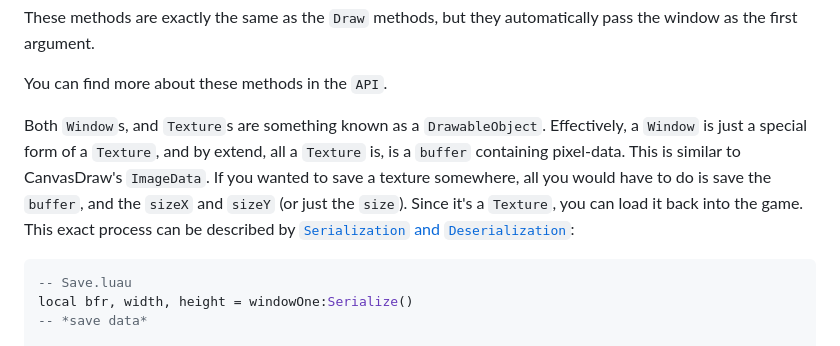
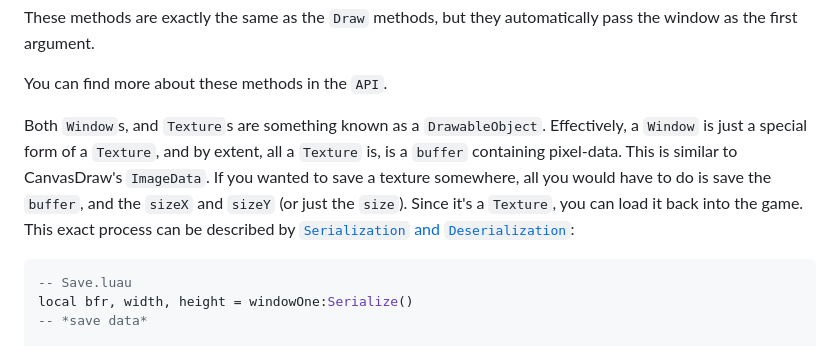
Before and after one commit to Gunshot-Sound-Studios/osgl-graphics, a Markdown page: docs/Migrating/Migration.md, the part around the change. GitHub-like rendering.

Commit message:
Fixed typo

````diff
--- a/docs/Migrating/Migration.md
+++ b/docs/Migrating/Migration.md
@@ -56,7 +56,7 @@ These methods are exactly the same as the `Draw` methods, but they automatically
 
 You can find more about these methods in the `API`.
 
-Both `Window`s, and `Texture`s are something known as a `DrawableObject`. Effectively, a `Window` is just a special form of a `Texture`, and by extend, all a `Texture` is, is a `buffer` containing pixel-data. This is similar to CanvasDraw's `ImageData`. If you wanted to save a texture somewhere, all you would have to do is save the `buffer`, and the `sizeX` and `sizeY` (or just the `size`). Since it's a `Texture`, you can load it back into the game. This exact process can be described by [`Serialization` and `Deserialization`](../Windows/serializing-and-deserializing.md):
+Both `Window`s, and `Texture`s are something known as a `DrawableObject`. Effectively, a `Window` is just a special form of a `Texture`, and by extent, all a `Texture` is, is a `buffer` containing pixel-data. This is similar to CanvasDraw's `ImageData`. If you wanted to save a texture somewhere, all you would have to do is save the `buffer`, and the `sizeX` and `sizeY` (or just the `size`). Since it's a `Texture`, you can load it back into the game. This exact process can be described by [`Serialization` and `Deserialization`](../Windows/serializing-and-deserializing.md):
 
 ```lua
 -- Save.luau
````
